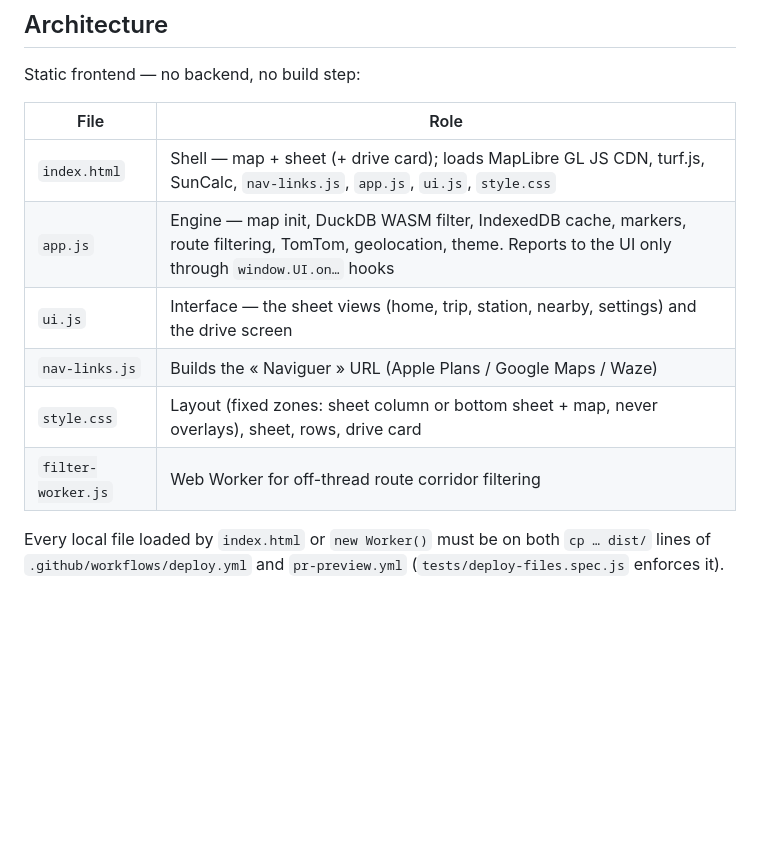
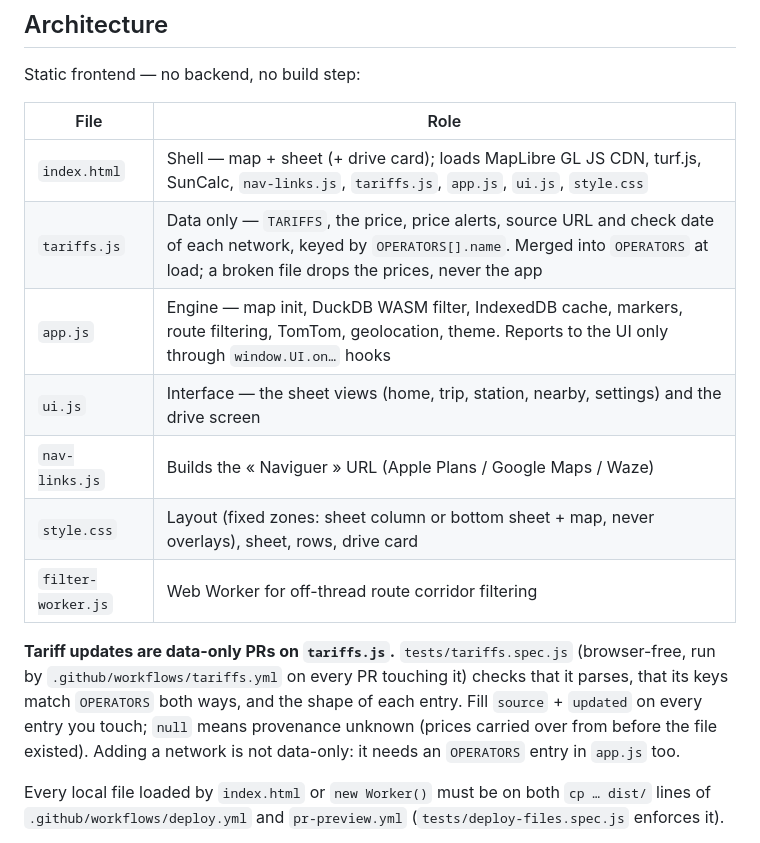
Before and after one commit to thomasleveil/stations-de-recharge, a Markdown page: CLAUDE.md, the part around the change. Rendered like a GitHub page; blank space fills up the shorter version.

```diff
--- a/CLAUDE.md
+++ b/CLAUDE.md
@@ -25,12 +25,15 @@ Static frontend — no backend, no build step:
 
 | File | Role |
 |------|------|
-| `index.html` | Shell — map + sheet (+ drive card); loads MapLibre GL JS CDN, turf.js, SunCalc, `nav-links.js`, `app.js`, `ui.js`, `style.css` |
+| `index.html` | Shell — map + sheet (+ drive card); loads MapLibre GL JS CDN, turf.js, SunCalc, `nav-links.js`, `tariffs.js`, `app.js`, `ui.js`, `style.css` |
+| `tariffs.js` | Data only — `TARIFFS`, the price, price alerts, source URL and check date of each network, keyed by `OPERATORS[].name`. Merged into `OPERATORS` at load; a broken file drops the prices, never the app |
 | `app.js` | Engine — map init, DuckDB WASM filter, IndexedDB cache, markers, route filtering, TomTom, geolocation, theme. Reports to the UI only through `window.UI.on…` hooks |
 | `ui.js` | Interface — the sheet views (home, trip, station, nearby, settings) and the drive screen |
 | `nav-links.js` | Builds the « Naviguer » URL (Apple Plans / Google Maps / Waze) |
 | `style.css` | Layout (fixed zones: sheet column or bottom sheet + map, never overlays), sheet, rows, drive card |
 | `filter-worker.js` | Web Worker for off-thread route corridor filtering |
+
+**Tariff updates are data-only PRs on `tariffs.js`.** `tests/tariffs.spec.js` (browser-free, run by `.github/workflows/tariffs.yml` on every PR touching it) checks that it parses, that its keys match `OPERATORS` both ways, and the shape of each entry. Fill `source` + `updated` on every entry you touch; `null` means provenance unknown (prices carried over from before the file existed). Adding a network is not data-only: it needs an `OPERATORS` entry in `app.js` too.
 
 Every local file loaded by `index.html` or `new Worker()` must be on both `cp … dist/` lines of `.github/workflows/deploy.yml` and `pr-preview.yml` (`tests/deploy-files.spec.js` enforces it).
 
```
Also changed, not shown: BACKLOG.md (+2 -0 lines), README.md (+1 -0 lines).
